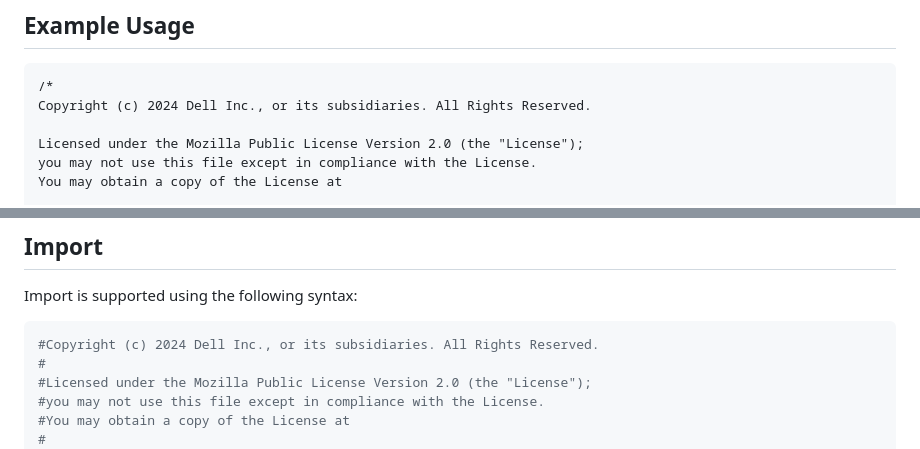
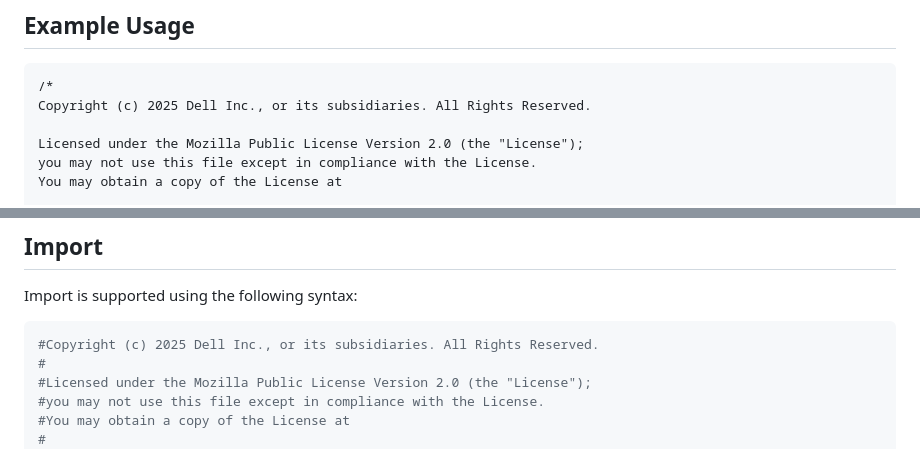
Before and after one commit to dell/terraform-provider-powerstore, a Markdown page: docs/resources/nfs_export.md, 2 parts joined by grey strips. Rendered like a GitHub page.

Commit message:
fix generate

````diff
--- a/docs/resources/nfs_export.md
+++ b/docs/resources/nfs_export.md
@@ -30,7 +30,7 @@ This resource is used to manage the nfs export entity of PowerStore Array. We ca
 
 ```terraform
 /*
-Copyright (c) 2024 Dell Inc., or its subsidiaries. All Rights Reserved.
+Copyright (c) 2025 Dell Inc., or its subsidiaries. All Rights Reserved.
 
 Licensed under the Mozilla Public License Version 2.0 (the "License");
 you may not use this file except in compliance with the License.
@@ -97,7 +97,7 @@ After the execution of above resource block, nfs export would have been created
 Import is supported using the following syntax:
 
 ```shell
-#Copyright (c) 2024 Dell Inc., or its subsidiaries. All Rights Reserved.
+#Copyright (c) 2025 Dell Inc., or its subsidiaries. All Rights Reserved.
 #
 #Licensed under the Mozilla Public License Version 2.0 (the "License");
 #you may not use this file except in compliance with the License.
````
